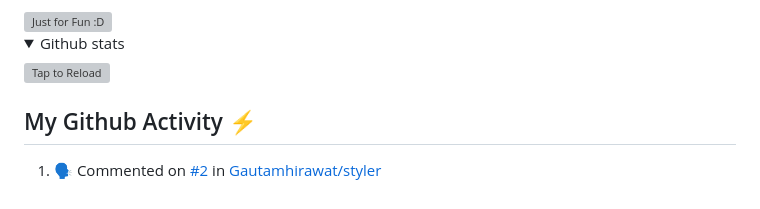
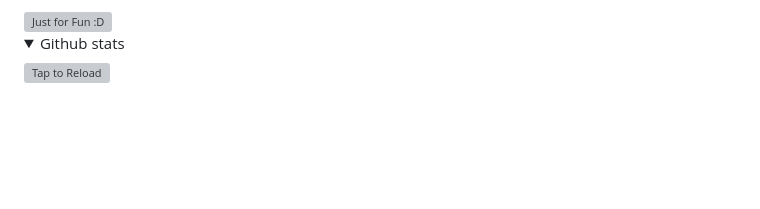
Before and after one commit to Gautamhirawat/Gautamhirawat, a Markdown page: README.md, the part around one of its changes. Rendered like a GitHub page; folded sections open; blank space fills up the shorter version; grey boxes are pictures that could not be loaded.

```diff
--- a/README.md
+++ b/README.md
@@ -75,12 +97,7 @@ I am a passionate and detail-oriented software engineer with over 5 years of exp
 
 </details>
 
-## My Github Activity ⚡
 
-<!--START_SECTION:activity-->
-1. 🗣 Commented on [#2](https://github.com/styler/issues/2) in [Gautamhirawat/styler](https://github.com/r)
-
-<!--END_SECTION:activity-->
 
 
 
```
Also changed, not shown: other parts of README.md (+22 -0 lines).
